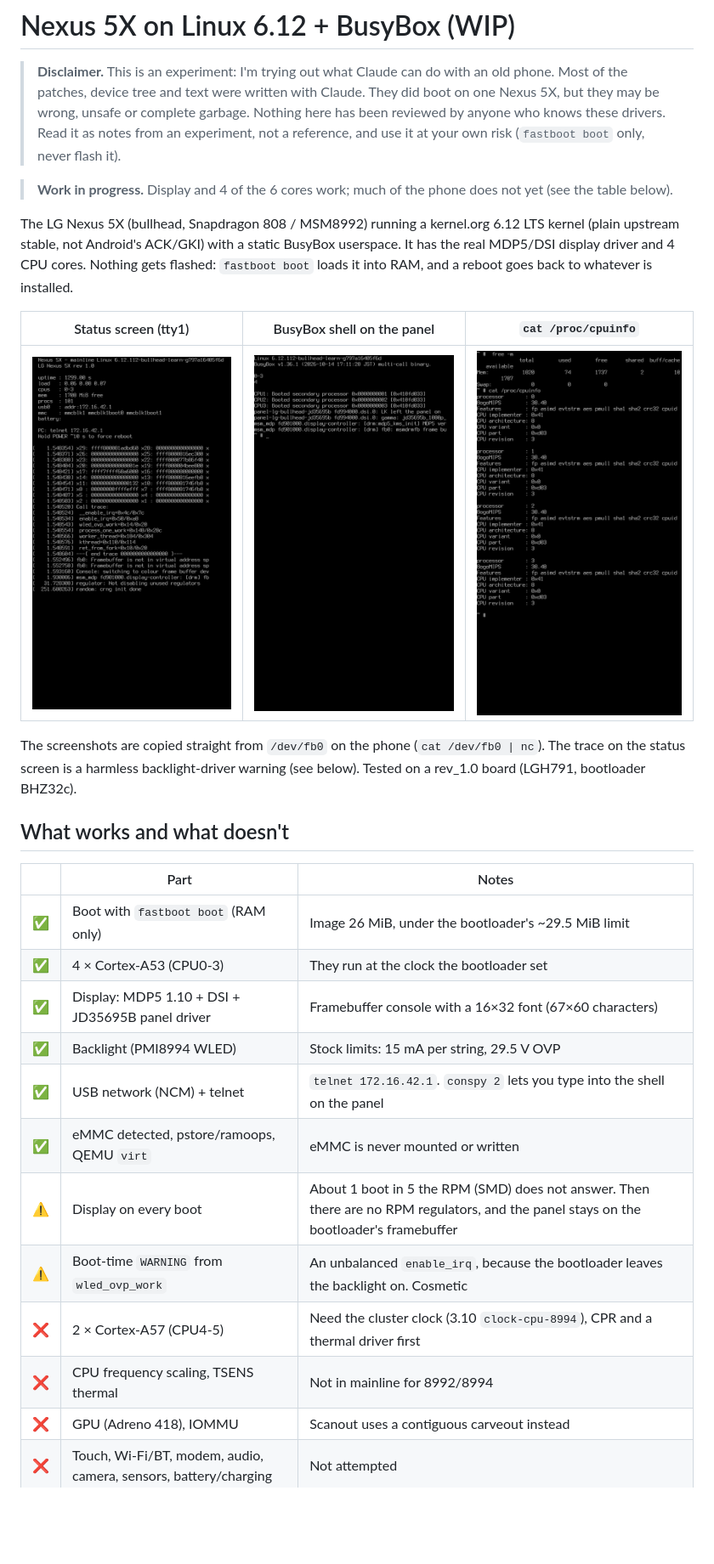
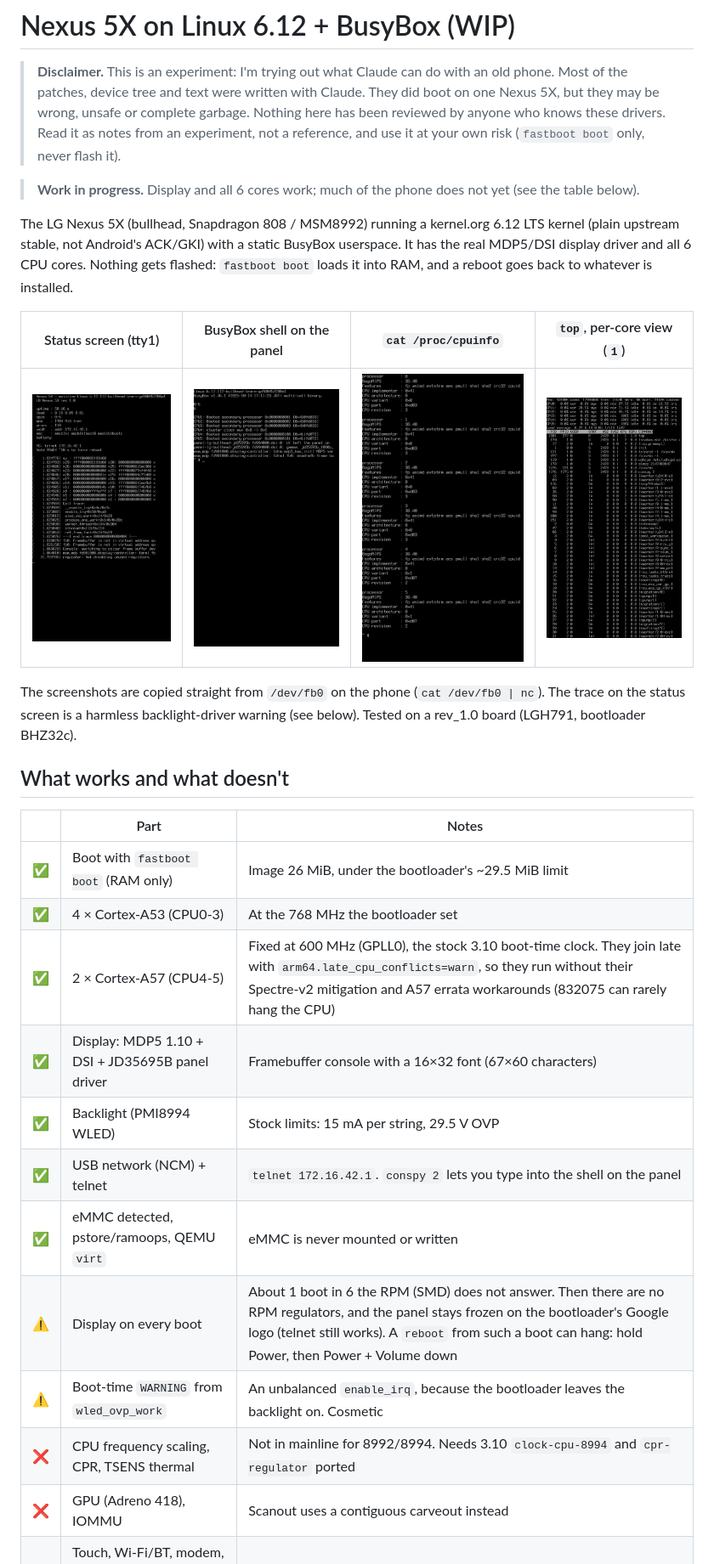
Before and after one commit to kaiwalyakhasnis/nexus5x-linux-6.12-ubuntu-26.04LTS, a Markdown page: README.md, the part around one of its changes. Shown at 85% size. Rendered like a GitHub page; pictures changed too: screenshots/cpuinfo.png, screenshots/shell.png, screenshots/status.png; blank space fills up the shorter version.

```diff
--- a/README.md
+++ b/README.md
@@ -7,17 +7,17 @@
 > who knows these drivers. Read it as notes from an experiment, not a reference,
 > and use it at your own risk (`fastboot boot` only, never flash it).
 
-> **Work in progress.** Display and 4 of the 6 cores work; much of the phone does not yet (see the table below).
+> **Work in progress.** Display and all 6 cores work; much of the phone does not yet (see the table below).
 
 The LG Nexus 5X (bullhead, Snapdragon 808 / MSM8992) running a kernel.org
 6.12 LTS kernel (plain upstream stable, not Android's ACK/GKI) with a static
-BusyBox userspace. It has the real MDP5/DSI display driver and 4 CPU cores.
+BusyBox userspace. It has the real MDP5/DSI display driver and all 6 CPU cores.
 Nothing gets flashed: `fastboot boot` loads it into RAM, and a reboot goes
 back to whatever is installed.
 
-| Status screen (tty1) | BusyBox shell on the panel | `cat /proc/cpuinfo` |
-|:---:|:---:|:---:|
-| <img src="screenshots/status.png" width="260"> | <img src="screenshots/shell.png" width="260"> | <img src="screenshots/cpuinfo.png" width="260"> |
+| Status screen (tty1) | BusyBox shell on the panel | `cat /proc/cpuinfo` | `top`, per-core view (`1`) |
+|:---:|:---:|:---:|:---:|
+| <img src="screenshots/status.png" width="260"> | <img src="screenshots/shell.png" width="260"> | <img src="screenshots/cpuinfo.png" width="260"> | <img src="screenshots/top.png" width="260"> |
 
 The screenshots are copied straight from `/dev/fb0` on the phone (`cat /dev/fb0 | nc`).
 The trace on the status screen is a harmless backlight-driver warning (see below).
@@ -28,15 +28,15 @@ Tested on a rev_1.0 board (LGH791, bootloader BHZ32c).
 | | Part | Notes |
 |---|---|---|
 | ✅ | Boot with `fastboot boot` (RAM only) | Image 26 MiB, under the bootloader's ~29.5 MiB limit |
-| ✅ | 4 × Cortex-A53 (CPU0-3) | They run at the clock the bootloader set |
+| ✅ | 4 × Cortex-A53 (CPU0-3) | At the 768 MHz the bootloader set |
+| ✅ | 2 × Cortex-A57 (CPU4-5) | Fixed at 600 MHz (GPLL0), the stock 3.10 boot-time clock. They join late with `arm64.late_cpu_conflicts=warn`, so they run without their Spectre-v2 mitigation and A57 errata workarounds (832075 can rarely hang the CPU) |
 | ✅ | Display: MDP5 1.10 + DSI + JD35695B panel driver | Framebuffer console with a 16×32 font (67×60 characters) |
 | ✅ | Backlight (PMI8994 WLED) | Stock limits: 15 mA per string, 29.5 V OVP |
 | ✅ | USB network (NCM) + telnet | `telnet 172.16.42.1`. `conspy 2` lets you type into the shell on the panel |
 | ✅ | eMMC detected, pstore/ramoops, QEMU `virt` | eMMC is never mounted or written |
-| ⚠️ | Display on every boot | About 1 boot in 5 the RPM (SMD) does not answer. Then there are no RPM regulators, and the panel stays on the bootloader's framebuffer |
+| ⚠️ | Display on every boot | About 1 boot in 6 the RPM (SMD) does not answer. Then there are no RPM regulators, and the panel stays frozen on the bootloader's Google logo (telnet still works). A `reboot` from such a boot can hang: hold Power, then Power + Volume down |
 | ⚠️ | Boot-time `WARNING` from `wled_ovp_work` | An unbalanced `enable_irq`, because the bootloader leaves the backlight on. Cosmetic |
-| ❌ | 2 × Cortex-A57 (CPU4-5) | Need the cluster clock (3.10 `clock-cpu-8994`), CPR and a thermal driver first |
-| ❌ | CPU frequency scaling, TSENS thermal | Not in mainline for 8992/8994 |
+| ❌ | CPU frequency scaling, CPR, TSENS thermal | Not in mainline for 8992/8994. Needs 3.10 `clock-cpu-8994` and `cpr-regulator` ported |
 | ❌ | GPU (Adreno 418), IOMMU | Scanout uses a contiguous carveout instead |
 | ❌ | Touch, Wi-Fi/BT, modem, audio, camera, sensors, battery/charging | Not attempted |
 
```
Also changed, not shown: other parts of README.md (+21 -11 lines), 11 other files.
